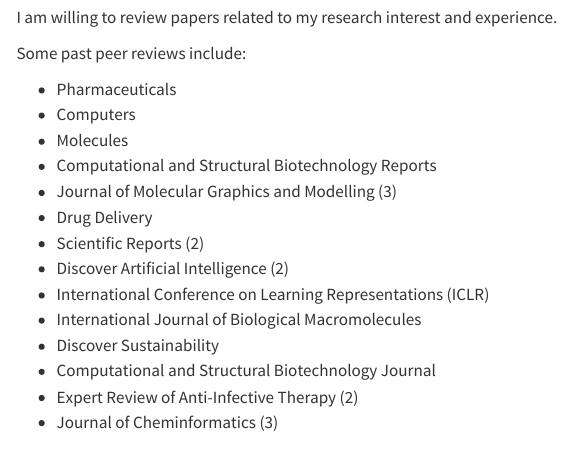
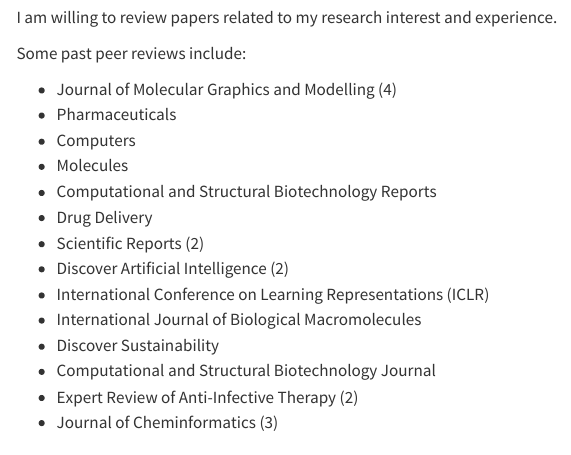
Before and after one commit to SianXiaoCHN/SianXiaoCHN.github.io, a Quarto document (science.qmd): the page in a window 1100 px wide, from 400 px down. Rendered offline with R 4.5, knitr and Pandoc in place of Quarto, with nearby package versions; menus at the side of the page are left out.

Commit message:
Update science.qmd

```diff
--- a/science.qmd
+++ b/science.qmd
@@ -20,11 +20,11 @@
 
 Some past peer reviews include:
 
+- Journal of Molecular Graphics and Modelling (4)
 - Pharmaceuticals
 - Computers
 - Molecules
 - Computational and Structural Biotechnology Reports
-- Journal of Molecular Graphics and Modelling (3)
 - Drug Delivery
 - Scientific Reports (2)
 - Discover Artificial Intelligence (2)
```
